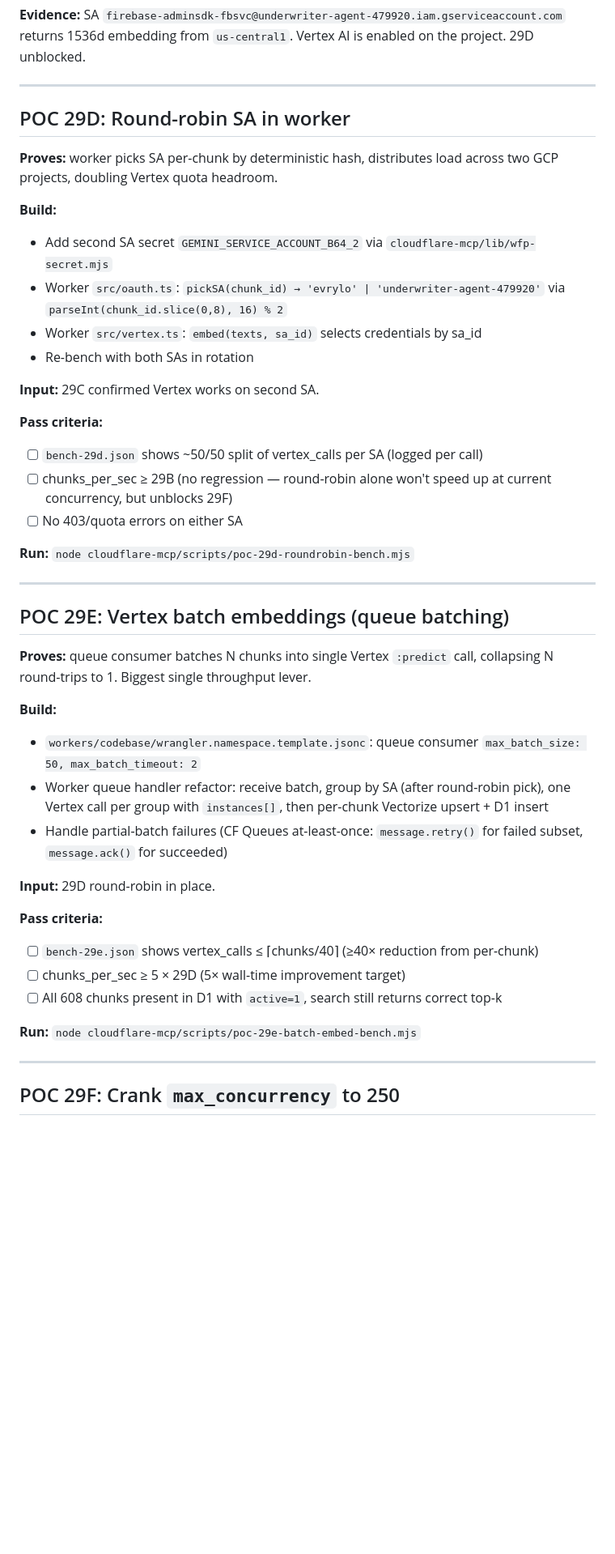
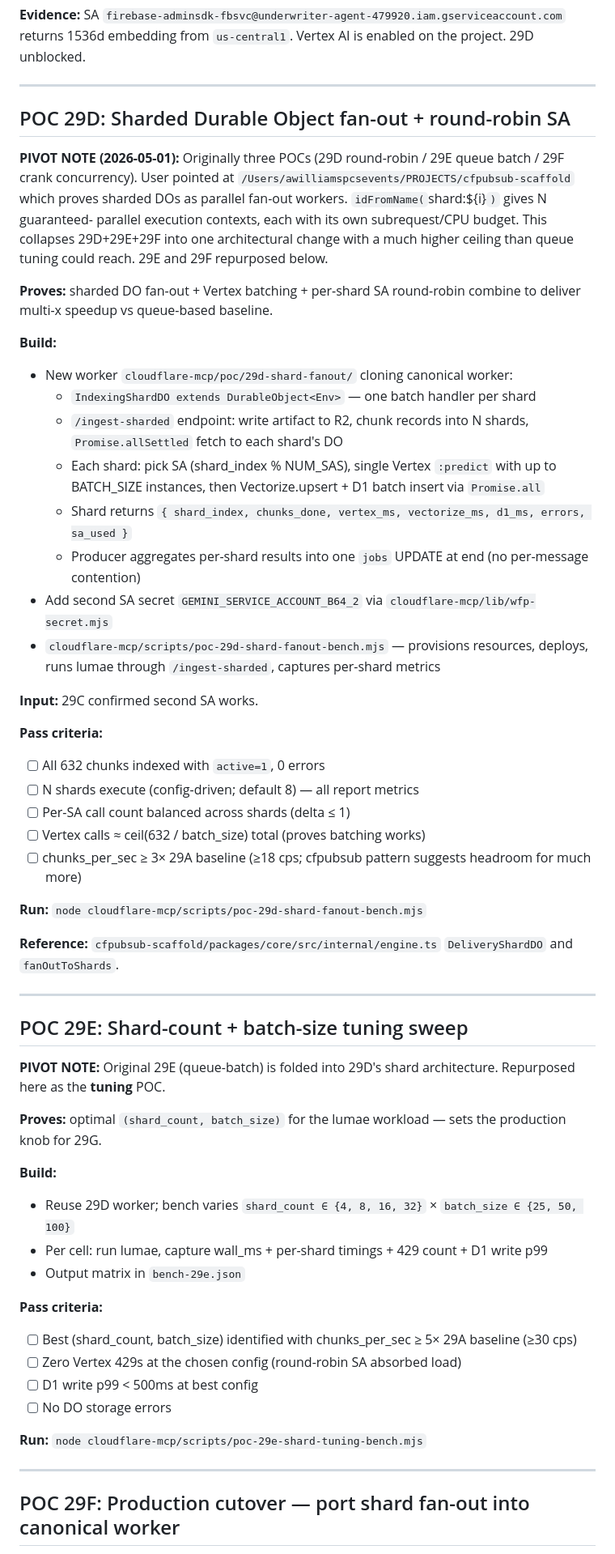
Before and after one commit to ajwcontreras/qdrant-mcp-server, a Markdown page: EXECUTION_PLAN.md, the part around one of its changes. Shown at 81% size. Rendered like a GitHub page; blank space fills up the shorter version.

Commit message:
PLAN REVISION: Phase 29 pivots to sharded Durable Object fan-out
User pointed at /Users/awilliamspcsevents/PROJECTS/cfpubsub-scaffold which
proves sharded DOs as parallel fan-out workers. idFromName('shard:N') gives
N guaranteed-parallel execution contexts, each with its own subrequest/CPU
budget — way higher ceiling than CF Queues max_concurrency tuning could reach.

29D collapses to: sharded DO fan-out + Vertex batch + per-shard SA round-robin
in one POC. 29E becomes shard-count/batch-size tuning sweep. 29F becomes the
production cutover (port into canonical worker).

Co-Authored-By: Claude Opus 4.7 (1M context) <noreply@anthropic.com>

```diff
--- a/EXECUTION_PLAN.md
+++ b/EXECUTION_PLAN.md
@@ -1327,49 +1327,66 @@ Required prerequisite for round-robin (29D).
 
 ---
 
-## POC 29D: Round-robin SA in worker
+## POC 29D: Sharded Durable Object fan-out + round-robin SA
 
-**Proves:** worker picks SA per-chunk by deterministic hash, distributes load
-across two GCP projects, doubling Vertex quota headroom.
+**PIVOT NOTE (2026-05-01):** Originally three POCs (29D round-robin / 29E queue
+batch / 29F crank concurrency). User pointed at
+`/Users/awilliamspcsevents/PROJECTS/cfpubsub-scaffold` which proves sharded DOs
+as parallel fan-out workers. `idFromName(`shard:${i}`)` gives N guaranteed-
+parallel execution contexts, each with its own subrequest/CPU budget. This
+collapses 29D+29E+29F into one architectural change with a much higher ceiling
+than queue tuning could reach. 29E and 29F repurposed below.
+
+**Proves:** sharded DO fan-out + Vertex batching + per-shard SA round-robin
+combine to deliver multi-x speedup vs queue-based baseline.
 
 **Build:**
+- New worker `cloudflare-mcp/poc/29d-shard-fanout/` cloning canonical worker:
+  - `IndexingShardDO extends DurableObject<Env>` — one batch handler per shard
+  - `/ingest-sharded` endpoint: write artifact to R2, chunk records into N shards, `Promise.allSettled` fetch to each shard's DO
+  - Each shard: pick SA (shard_index % NUM_SAS), single Vertex `:predict` with up to BATCH_SIZE instances, then Vectorize.upsert + D1 batch insert via `Promise.all`
+  - Shard returns `{ shard_index, chunks_done, vertex_ms, vectorize_ms, d1_ms, errors, sa_used }`
+  - Producer aggregates per-shard results into one `jobs` UPDATE at end (no per-message contention)
 - Add second SA secret `GEMINI_SERVICE_ACCOUNT_B64_2` via `cloudflare-mcp/lib/wfp-secret.mjs`
-- Worker `src/oauth.ts`: `pickSA(chunk_id) → 'evrylo' | 'underwriter-agent-479920'`
-  via `parseInt(chunk_id.slice(0,8), 16) % 2`
-- Worker `src/vertex.ts`: `embed(texts, sa_id)` selects credentials by sa_id
-- Re-bench with both SAs in rotation
+- `cloudflare-mcp/scripts/poc-29d-shard-fanout-bench.mjs` — provisions resources, deploys, runs lumae through `/ingest-sharded`, captures per-shard metrics
 
-**Input:** 29C confirmed Vertex works on second SA.
+**Input:** 29C confirmed second SA works.
 
 **Pass criteria:**
-- [ ] `bench-29d.json` shows ~50/50 split of vertex_calls per SA (logged per call)
-- [ ] chunks_per_sec ≥ 29B (no regression — round-robin alone won't speed up at current concurrency, but unblocks 29F)
-- [ ] No 403/quota errors on either SA
+- [ ] All 632 chunks indexed with `active=1`, 0 errors
+- [ ] N shards execute (config-driven; default 8) — all report metrics
+- [ ] Per-SA call count balanced across shards (delta ≤ 1)
+- [ ] Vertex calls ≈ ceil(632 / batch_size) total (proves batching works)
+- [ ] chunks_per_sec ≥ 3× 29A baseline (≥18 cps; cfpubsub pattern suggests headroom for much more)
 
-**Run:** `node cloudflare-mcp/scripts/poc-29d-roundrobin-bench.mjs`
+**Run:** `node cloudflare-mcp/scripts/poc-29d-shard-fanout-bench.mjs`
+
+**Reference:** `cfpubsub-scaffold/packages/core/src/internal/engine.ts` `DeliveryShardDO` and `fanOutToShards`.
 
 ---
 
-## POC 29E: Vertex batch embeddings (queue batching)
+## POC 29E: Shard-count + batch-size tuning sweep
 
-**Proves:** queue consumer batches N chunks into single Vertex `:predict` call,
-collapsing N round-trips to 1. Biggest single throughput lever.
+**PIVOT NOTE:** Original 29E (queue-batch) is folded into 29D's shard
+architecture. Repurposed here as the **tuning** POC.
+
+**Proves:** optimal `(shard_count, batch_size)` for the lumae workload — sets
+the production knob for 29G.
 
 **Build:**
-- `workers/codebase/wrangler.namespace.template.jsonc`: queue consumer `max_batch_size: 50, max_batch_timeout: 2`
-- Worker queue handler refactor: receive batch, group by SA (after round-robin pick), one Vertex call per group with `instances[]`, then per-chunk Vectorize upsert + D1 insert
-- Handle partial-batch failures (CF Queues at-least-once: `message.retry()` for failed subset, `message.ack()` for succeeded)
-
-**Input:** 29D round-robin in place.
+- Reuse 29D worker; bench varies `shard_count ∈ {4, 8, 16, 32}` × `batch_size ∈ {25, 50, 100}`
+- Per cell: run lumae, capture wall_ms + per-shard timings + 429 count + D1 write p99
+- Output matrix in `bench-29e.json`
 
 **Pass criteria:**
-- [ ] `bench-29e.json` shows vertex_calls ≤ ⌈chunks/40⌉ (≥40× reduction from per-chunk)
-- [ ] chunks_per_sec ≥ 5 × 29D (5× wall-time improvement target)
-- [ ] All 608 chunks present in D1 with `active=1`, search still returns correct top-k
+- [ ] Best (shard_count, batch_size) identified with chunks_per_sec ≥ 5× 29A baseline (≥30 cps)
+- [ ] Zero Vertex 429s at the chosen config (round-robin SA absorbed load)
+- [ ] D1 write p99 < 500ms at best config
+- [ ] No DO storage errors
 
-**Run:** `node cloudflare-mcp/scripts/poc-29e-batch-embed-bench.mjs`
+**Run:** `node cloudflare-mcp/scripts/poc-29e-shard-tuning-bench.mjs`
 
 ---
 
-## POC 29F: Crank `max_concurrency` to 250
+## POC 29F: Production cutover — port shard fan-out into canonical worker
 
```
Also changed, not shown: other parts of EXECUTION_PLAN.md (+14 -14 lines).
